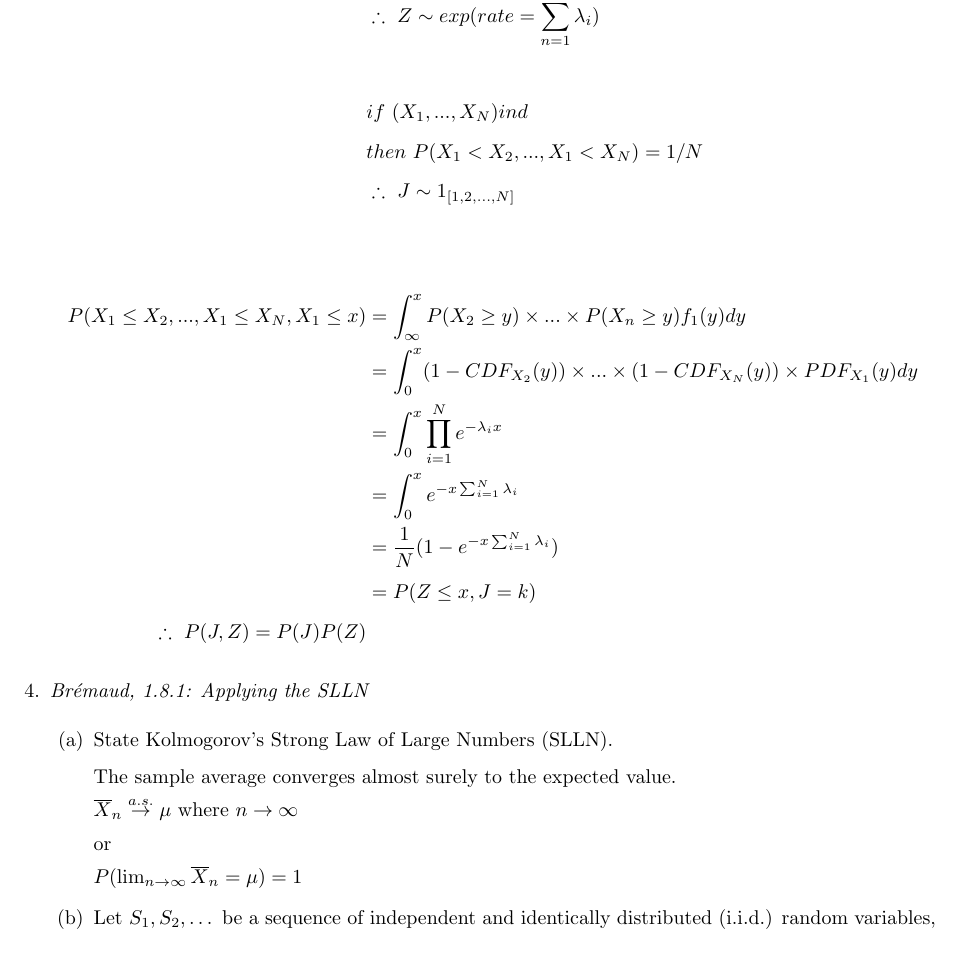
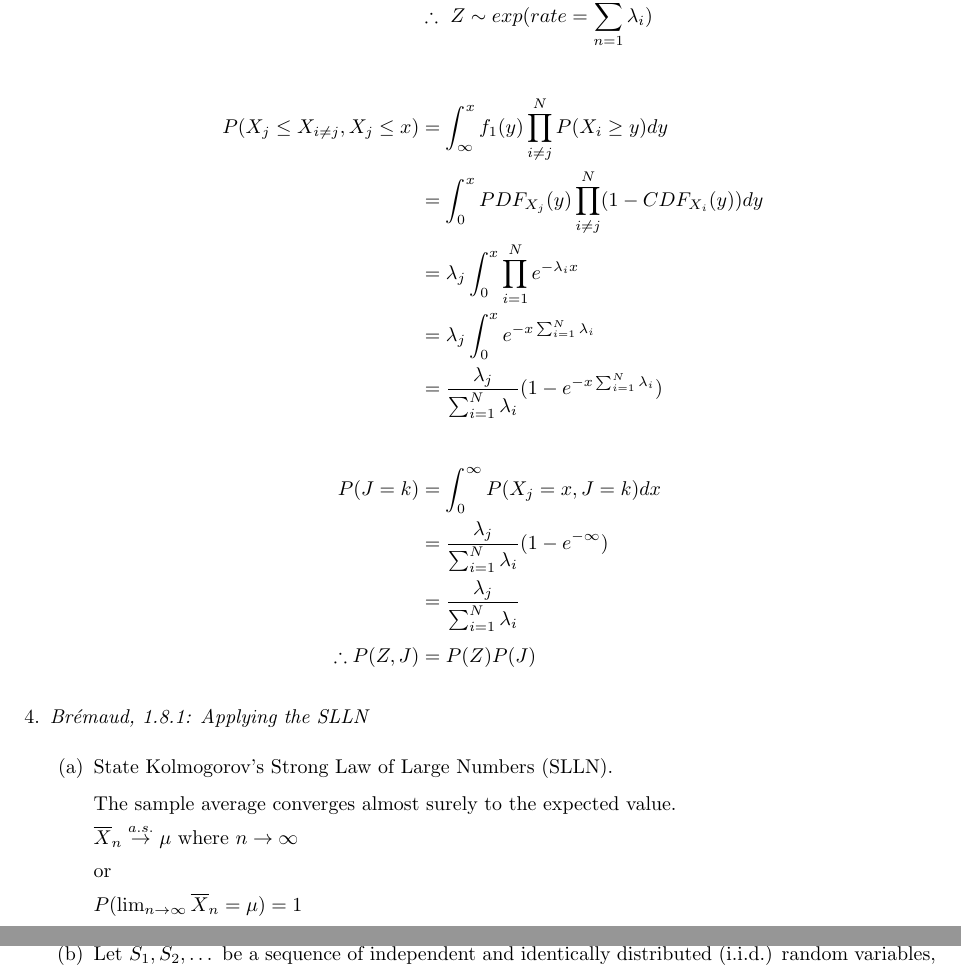
Before and after one commit to nmmarquez/stat516, a LaTeX problem sheet (HW/Week1/HW1.tex): part of page 4 of 5 before the commit and two parts of pages 4 and 5 of 5 after it, the two joined at a grey line, cut so that both start at the same text. Compiled offline with pdfLaTeX.

Commit message:
correct problem 3 homework 1

```diff
--- a/HW/Week1/HW1.tex
+++ b/HW/Week1/HW1.tex
@@ -160,18 +160,16 @@ $$\Pr( X_1 \leq X_2,...,X_1 \leq X_n,X_1 \leq x) = \int_{-\infty}^x \Pr(X_2 \geq
  & \therefore ~ Z \sim exp(rate=\sum_{n=1}^{N} \lambda_i )
  ~ \\
  ~ \\
- & if ~ (X_1, ..., X_N) ind \\
- & then ~ P(X_1 < X_2, ..., X_1 < X_N) = 1/N \\
- & \therefore  ~ J \sim 1_{[1, 2, ..., N]} \\
+ P(X_j \leq X_{i \neq j}, X_j \leq x) & = \int^x_\infty f_1(y) \prod_{i \neq j}^{N} P(X_i \geq y) dy \\
+ & = \int^x_0 PDF_{X_j}(y) \prod_{i \neq j}^{N} (1 - CDF_{X_i}(y)) dy \\
+ & = \lambda_j \int^x_0 \prod_{i = 1}^{N} e^{-\lambda_i x} \\
+ & = \lambda_j \int^x_0 e^{-x \sum_{i=1}^{N} \lambda_i} \\
+ & = \frac{\lambda_j}{\sum_{i=1}^{N} \lambda_i} (1 - e^{-x\sum_{i=1}^{N} \lambda_i}) \\
  ~ \\
- ~ \\
- P(X_1 \leq X_2, ..., X_1 \leq X_N, X_1 \leq x) & = \int^x_\infty P(X_2 \geq y) \times ... \times P(X_n \geq y) f_1(y) dy \\
- & = \int^x_0 (1 - CDF_{X_2}(y)) \times ... \times (1- CDF_{X_N}(y)) \times PDF_{X_1}(y) dy \\
- & = \int^x_0 \prod_{i=1}^{N} e^{-\lambda_i x} \\
- & = \int^x_0 e^{-x \sum_{i=1}^{N} \lambda_i} \\
- & = \frac{1}{N} (1 - e^{-x\sum_{i=1}^{N} \lambda_i}) \\
- & = P(Z \leq x, J = k) \\
- \therefore ~ P(J, Z) = P(J)P(Z)
+ P(J=k) & = \int_0^{\infty}P(X_j = x, J=k) dx \\
+  & = \frac{\lambda_j}{\sum_{i=1}^{N} \lambda_i} (1 - e^{-\infty}) \\
+  & = \frac{\lambda_j}{\sum_{i=1}^{N} \lambda_i} \\
+  \therefore P(Z,J) & = P(Z) P(J)
 \end{flalign*}
 
 \item {\it Br\'{e}maud, 1.8.1: Applying the SLLN}
```
Also changed, not shown: HW/Week1/HW1.pdf.
